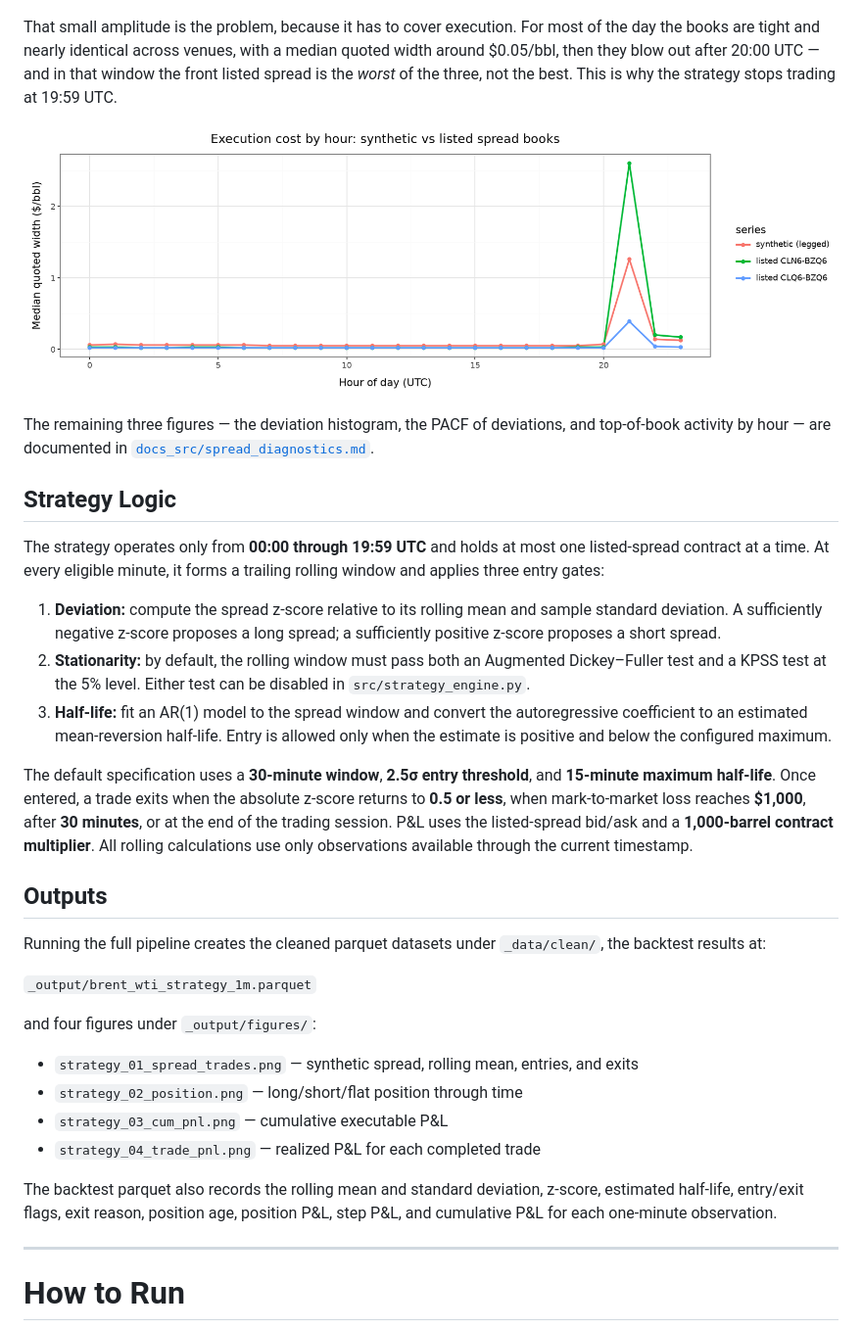
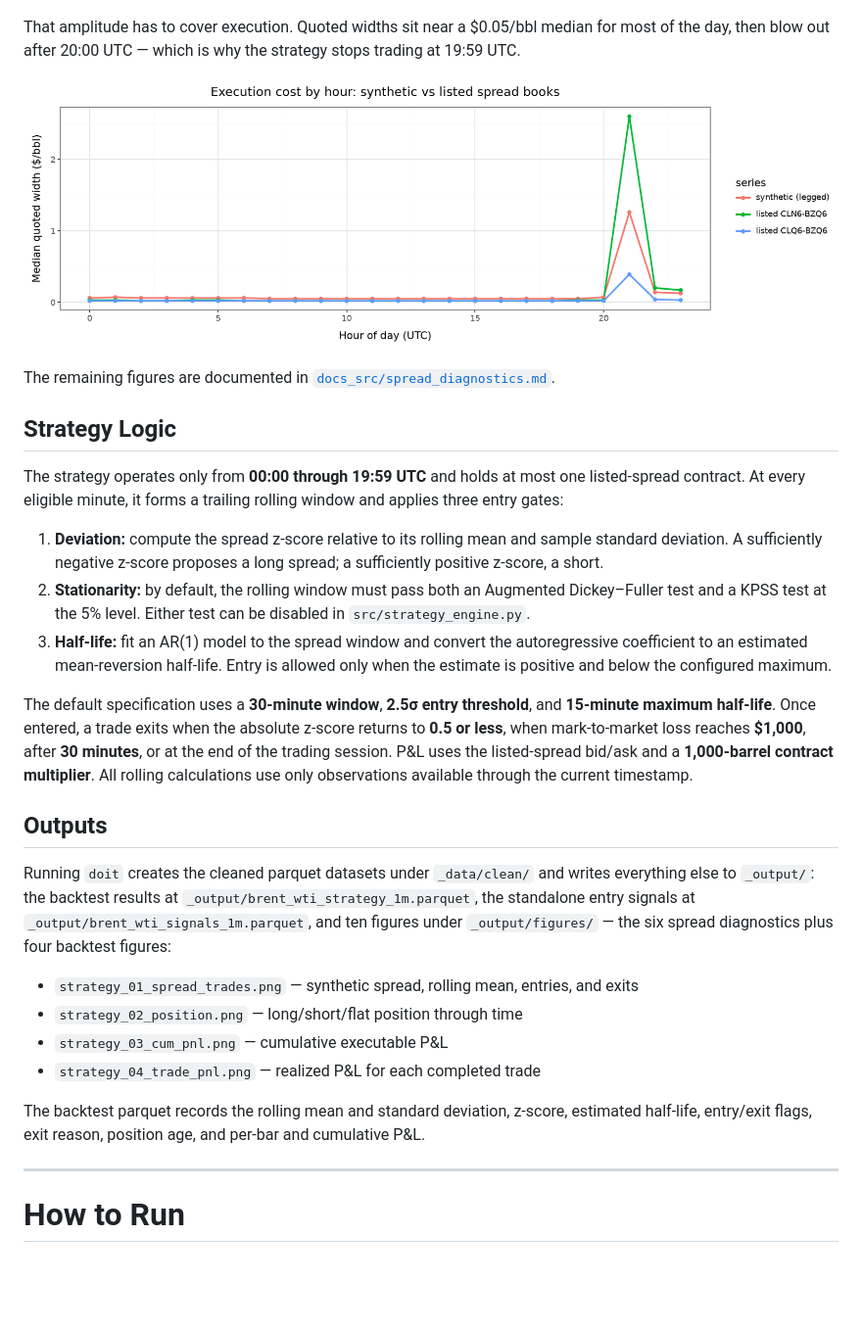
Before and after one commit to andrewheekin/finm37000-grp-6-trading, a Markdown page: README.md, the part around one of its changes. Shown at 98% size. Rendered like a GitHub page; blank space fills up the shorter version.

```diff
--- a/README.md
+++ b/README.md
@@ -46,23 +38,18 @@ behavior the strategy wants, but the amplitude is mostly within ±$0.20/bbl.
 
 ![Rolling deviations at three horizons](docs_src/figures/02_rolling_deviations.png)
 
-That small amplitude is the problem, because it has to cover execution. For
-most of the day the books are tight and nearly identical across venues, with a
-median quoted width around $0.05/bbl, then they blow out after 20:00 UTC — and
-in that window the front listed spread is the *worst* of the three, not the
-best. This is why the strategy stops trading at 19:59 UTC.
+That amplitude has to cover execution. Quoted widths sit near a $0.05/bbl median for most of the day, then blow out after 20:00 UTC — which is why the strategy stops trading at 19:59 UTC.
 
 ![Quoted width by hour, synthetic vs listed](docs_src/figures/06_width_by_hour.png)
 
-The remaining three figures — the deviation histogram, the PACF of deviations,
-and top-of-book activity by hour — are documented in
+The remaining figures are documented in
 [`docs_src/spread_diagnostics.md`](docs_src/spread_diagnostics.md).
 
 ## Strategy Logic
 
-The strategy operates only from **00:00 through 19:59 UTC** and holds at most one listed-spread contract at a time. At every eligible minute, it forms a trailing rolling window and applies three entry gates:
+The strategy operates only from **00:00 through 19:59 UTC** and holds at most one listed-spread contract. At every eligible minute, it forms a trailing rolling window and applies three entry gates:
 
-1. **Deviation:** compute the spread z-score relative to its rolling mean and sample standard deviation. A sufficiently negative z-score proposes a long spread; a sufficiently positive z-score proposes a short spread.
+1. **Deviation:** compute the spread z-score relative to its rolling mean and sample standard deviation. A sufficiently negative z-score proposes a long spread; a sufficiently positive z-score, a short.
 2. **Stationarity:** by default, the rolling window must pass both an Augmented Dickey–Fuller test and a KPSS test at the 5% level. Either test can be disabled in `src/strategy_engine.py`.
 3. **Half-life:** fit an AR(1) model to the spread window and convert the autoregressive coefficient to an estimated mean-reversion half-life. Entry is allowed only when the estimate is positive and below the configured maximum.
 
@@ -70,18 +57,14 @@ The default specification uses a **30-minute window**, **2.5σ entry threshold**
 
 ## Outputs
 
-Running the full pipeline creates the cleaned parquet datasets under `_data/clean/`, the backtest results at:
-
-`_output/brent_wti_strategy_1m.parquet`
-
-and four figures under `_output/figures/`:
+Running `doit` creates the cleaned parquet datasets under `_data/clean/` and writes everything else to `_output/`: the backtest results at `_output/brent_wti_strategy_1m.parquet`, the standalone entry signals at `_output/brent_wti_signals_1m.parquet`, and ten figures under `_output/figures/` — the six spread diagnostics plus four backtest figures:
 
 - `strategy_01_spread_trades.png` — synthetic spread, rolling mean, entries, and exits
 - `strategy_02_position.png` — long/short/flat position through time
 - `strategy_03_cum_pnl.png` — cumulative executable P&L
 - `strategy_04_trade_pnl.png` — realized P&L for each completed trade
 
-The backtest parquet also records the rolling mean and standard deviation, z-score, estimated half-life, entry/exit flags, exit reason, position age, position P&L, step P&L, and cumulative P&L for each one-minute observation.
+The backtest parquet records the rolling mean and standard deviation, z-score, estimated half-life, entry/exit flags, exit reason, position age, and per-bar and cumulative P&L.
 
 ---
 
```
Also changed, not shown: other parts of README.md (+10 -18 lines).
